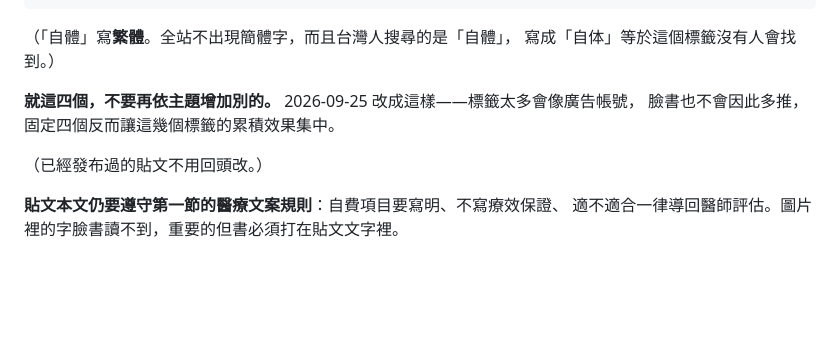
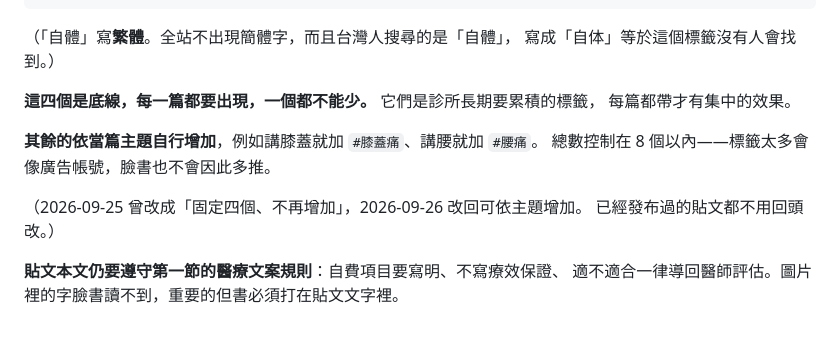
Before and after one commit to cchuang32/harmonia-clinic, a Markdown page: CLAUDE.md, the part around the change. Rendered like a GitHub page; blank space fills up the shorter version.

Commit message:
臉書 hashtag 規則改回四個固定標籤外可依主題增加
Co-Authored-By: Claude Opus 5 <noreply@anthropic.com>

```diff
--- a/CLAUDE.md
+++ b/CLAUDE.md
@@ -234,10 +234,14 @@ BMA／BMAC 那篇原本把三項補充擺在前面，讀者的注意力在重點
 （「自體」寫**繁體**。全站不出現簡體字，而且台灣人搜尋的是「自體」，
 寫成「自体」等於這個標籤沒有人會找到。）
 
-**就這四個，不要再依主題增加別的。** 2026-09-25 改成這樣——標籤太多會像廣告帳號，
-臉書也不會因此多推，固定四個反而讓這幾個標籤的累積效果集中。
+**這四個是底線，每一篇都要出現，一個都不能少。** 它們是診所長期要累積的標籤，
+每篇都帶才有集中的效果。
 
-（已經發布過的貼文不用回頭改。）
+**其餘的依當篇主題自行增加**，例如講膝蓋就加 `#膝蓋痛`、講腰就加 `#腰痛`。
+總數控制在 8 個以內——標籤太多會像廣告帳號，臉書也不會因此多推。
+
+（2026-09-25 曾改成「固定四個、不再增加」，2026-09-26 改回可依主題增加。
+已經發布過的貼文都不用回頭改。）
 
 **貼文本文仍要遵守第一節的醫療文案規則**：自費項目要寫明、不寫療效保證、
 適不適合一律導回醫師評估。圖片裡的字臉書讀不到，重要的但書必須打在貼文文字裡。
```
